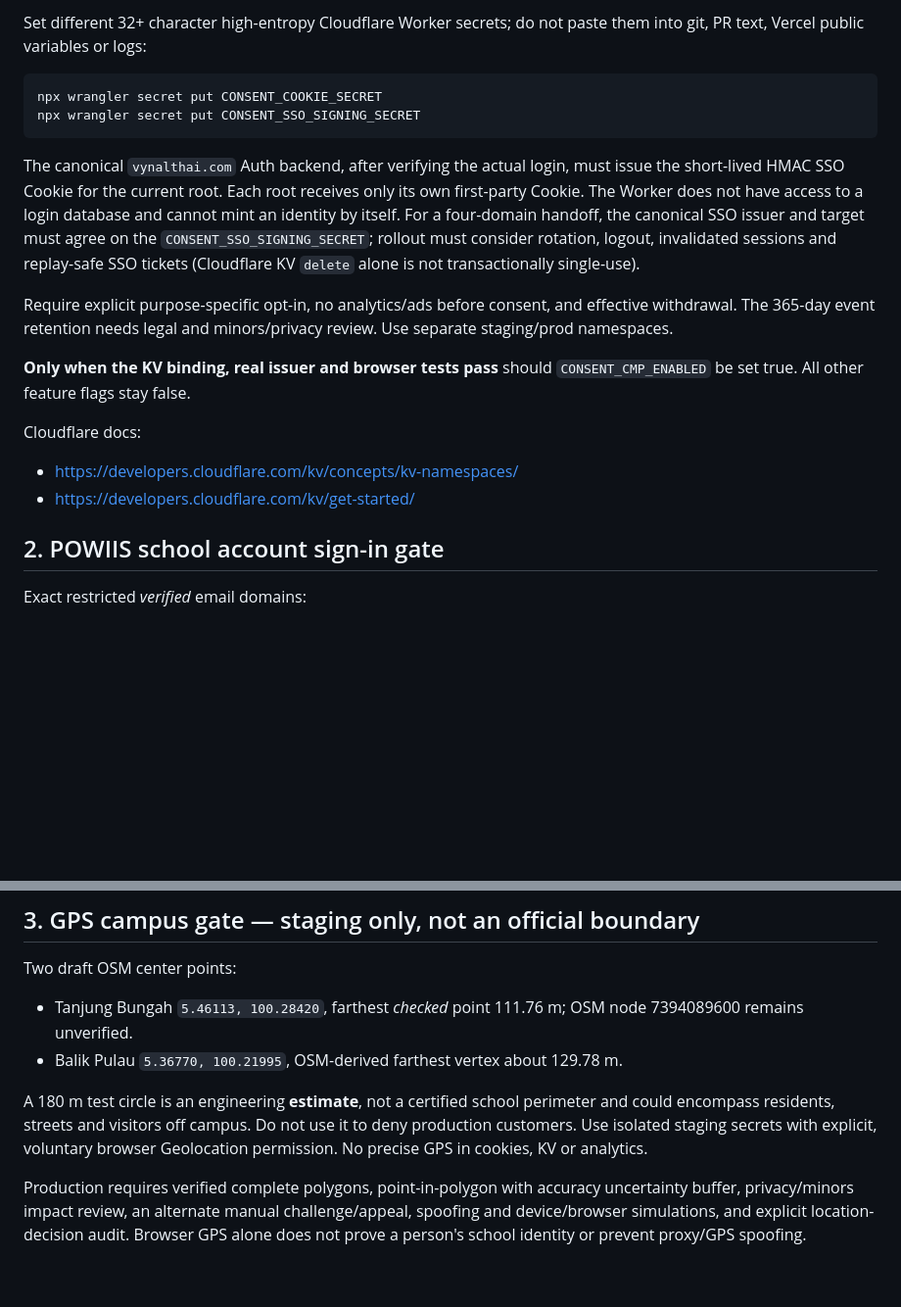
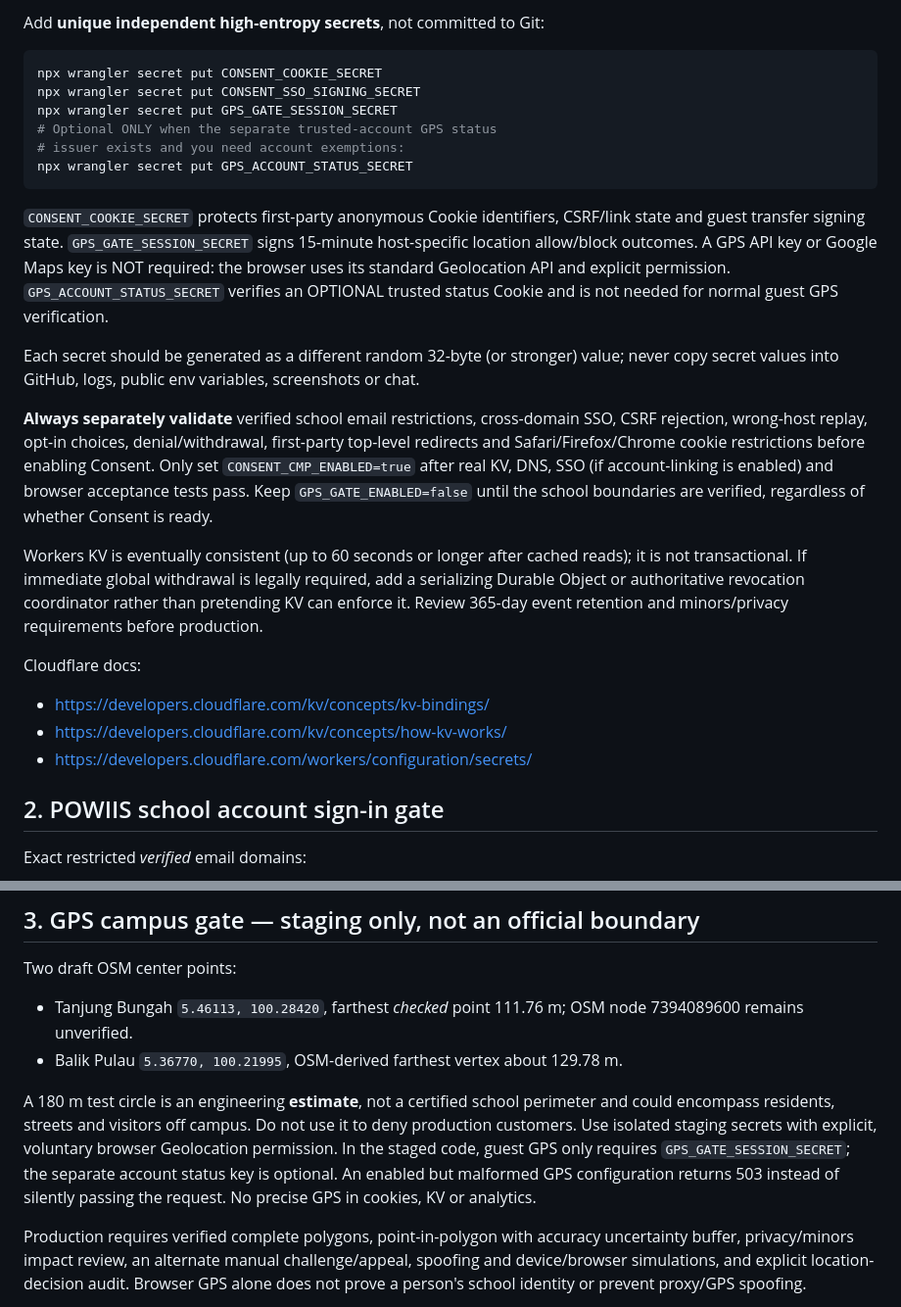
Before and after one commit to vyncuslim/vynalth-cloudflare-edge, a Markdown page: docs/SECURITY_RELEASE_PREFLIGHT_20261011.md, 2 parts joined by grey strips. Shown at 98% size. GitHub-like rendering; blank space fills up the shorter version.

````diff
--- a/docs/SECURITY_RELEASE_PREFLIGHT_20261011.md
+++ b/docs/SECURITY_RELEASE_PREFLIGHT_20261011.md
@@ -26,32 +83,48 @@ id = "<ACTUAL_KV_NAMESPACE_ID>"
 ```
 
-Set different 32+ character high-entropy Cloudflare Worker secrets; do
-not paste them into git, PR text, Vercel public variables or logs:
+Add **unique independent high-entropy secrets**, not committed to Git:
 
 ```sh
 npx wrangler secret put CONSENT_COOKIE_SECRET
 npx wrangler secret put CONSENT_SSO_SIGNING_SECRET
+npx wrangler secret put GPS_GATE_SESSION_SECRET
+# Optional ONLY when the separate trusted-account GPS status
+# issuer exists and you need account exemptions:
+npx wrangler secret put GPS_ACCOUNT_STATUS_SECRET
 ```
 
-The canonical `vynalthai.com` Auth backend, after verifying the actual
-login, must issue the short-lived HMAC SSO Cookie for the current root.
-Each root receives only its own first-party Cookie. The Worker does not
-have access to a login database and cannot mint an identity by itself.
-For a four-domain handoff, the canonical SSO issuer and target must
-agree on the `CONSENT_SSO_SIGNING_SECRET`; rollout must consider
-rotation, logout, invalidated sessions and replay-safe SSO tickets
-(Cloudflare KV `delete` alone is not transactionally single-use).
+`CONSENT_COOKIE_SECRET` protects first-party anonymous Cookie
+identifiers, CSRF/link state and guest transfer signing state.
+`GPS_GATE_SESSION_SECRET` signs 15-minute host-specific location
+allow/block outcomes. A GPS API key or Google Maps key is NOT required:
+the browser uses its standard Geolocation API and explicit permission.
+`GPS_ACCOUNT_STATUS_SECRET` verifies an OPTIONAL trusted status
+Cookie and is not needed for normal guest GPS verification.
 
-Require explicit purpose-specific opt-in, no analytics/ads before consent,
-and effective withdrawal. The 365-day event retention needs legal and
-minors/privacy review. Use separate staging/prod namespaces.
+Each secret should be generated as a different random 32-byte
+(or stronger) value; never copy secret values into GitHub,
+logs, public env variables, screenshots or chat.
 
-**Only when the KV binding, real issuer and browser tests pass** should
-`CONSENT_CMP_ENABLED` be set true. All other feature flags stay false.
+**Always separately validate** verified school email restrictions,
+cross-domain SSO, CSRF rejection, wrong-host replay, opt-in choices,
+denial/withdrawal, first-party top-level redirects and
+Safari/Firefox/Chrome cookie restrictions before enabling Consent.
+Only set `CONSENT_CMP_ENABLED=true` after real KV, DNS, SSO
+(if account-linking is enabled) and browser acceptance tests pass.
+Keep `GPS_GATE_ENABLED=false` until the school boundaries are
+verified, regardless of whether Consent is ready.
+
+Workers KV is eventually consistent (up to 60 seconds or longer
+after cached reads); it is not transactional. If immediate global
+withdrawal is legally required, add a serializing Durable Object
+or authoritative revocation coordinator rather than pretending
+KV can enforce it. Review 365-day event retention and minors/privacy
+requirements before production.
 
 Cloudflare docs:
-- https://developers.cloudflare.com/kv/concepts/kv-namespaces/
-- https://developers.cloudflare.com/kv/get-started/
+- https://developers.cloudflare.com/kv/concepts/kv-bindings/
+- https://developers.cloudflare.com/kv/concepts/how-kv-works/
+- https://developers.cloudflare.com/workers/configuration/secrets/
 
 ## 2. POWIIS school account sign-in gate
 
@@ -127,7 +200,10 @@ A 180 m test circle is an engineering **estimate**, not a certified
 school perimeter and could encompass residents, streets and visitors
 off campus. Do not use it to deny production customers.
 Use isolated staging secrets with explicit, voluntary browser
-Geolocation permission. No precise GPS in cookies, KV or analytics.
+Geolocation permission. In the staged code, guest GPS only requires
+`GPS_GATE_SESSION_SECRET`; the separate account status key is optional.
+An enabled but malformed GPS configuration returns 503 instead of
+silently passing the request. No precise GPS in cookies, KV or analytics.
 
 Production requires verified complete polygons, point-in-polygon with
 accuracy uncertainty buffer, privacy/minors impact review, an alternate
````
Also changed, not shown: other parts of docs/SECURITY_RELEASE_PREFLIGHT_20261011.md (+71 -12 lines).
